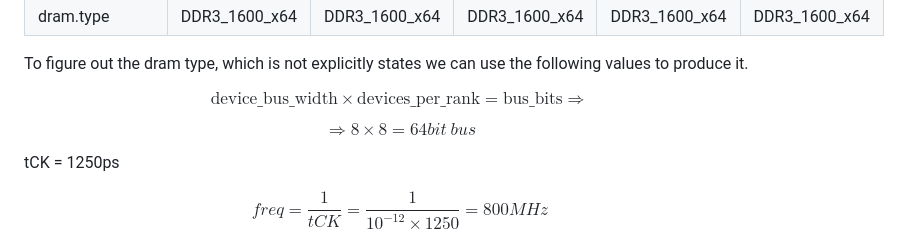
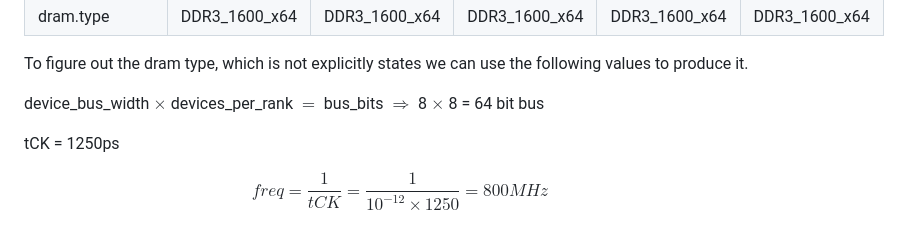
Before and after one commit to Kou-ding/Computer-Architecture, a Markdown page: gem5/README.md, the part around the change. Rendered like a GitHub page.

Commit message:
formula formatting

```diff
--- a/gem5/README.md
+++ b/gem5/README.md
@@ -264,11 +264,7 @@ Some basic memory information that can be found on config.ini (or config.json) i
 
 To figure out the dram type, which is not explicitly states we can use the following values to produce it.
 
-$$
-\text{device\_bus\_width} \times \text{devices\_per\_rank} = \text{bus\_bits} \Rightarrow
-$$
-
-$$\Rightarrow 8 \times 8 = 64bit \ bus $$
+device\_bus\_width $\times$ devices\_per\_rank $=$ bus\_bits $\Rightarrow$ 8 $\times$ 8 = 64 bit bus
 
 tCK = 1250ps
 
```
